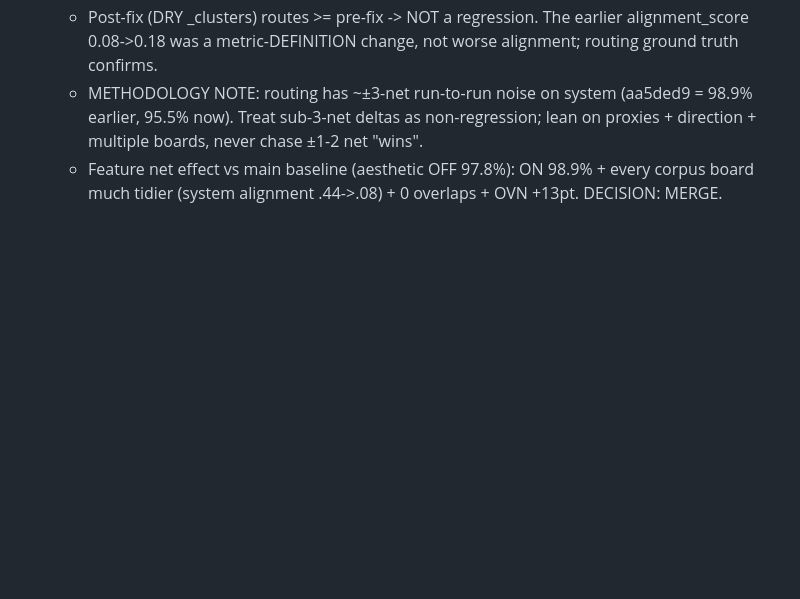
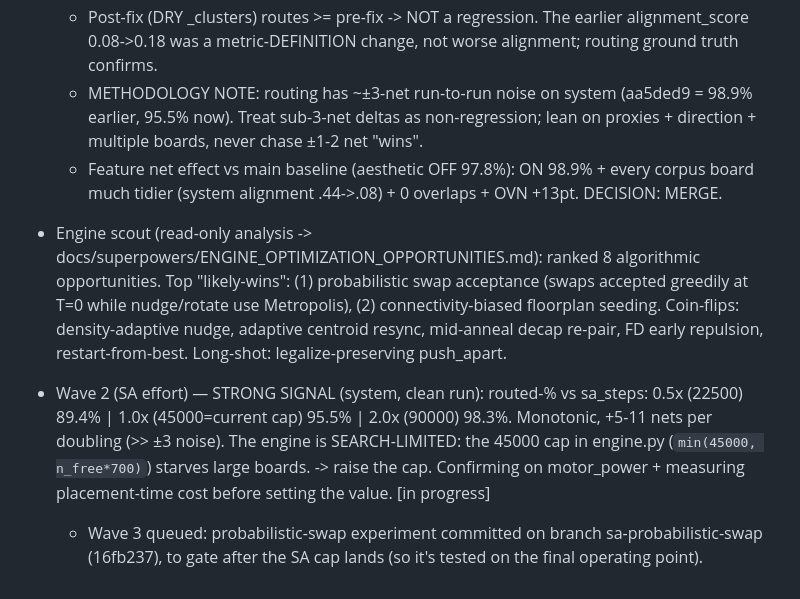
Before and after one commit to DTU-EKB/KiCad-Autoplace, a Markdown page: docs/superpowers/AUTONOMOUS_SESSION_LOG.md, the part around the change. GitHub-like rendering; blank space fills up the shorter version.

Commit message:
log: Wave 2 SA-effort finding + engine scout opportunities

```diff
--- a/docs/superpowers/AUTONOMOUS_SESSION_LOG.md
+++ b/docs/superpowers/AUTONOMOUS_SESSION_LOG.md
@@ -51,3 +51,17 @@
     boards, never chase ±1-2 net "wins".
   - Feature net effect vs main baseline (aesthetic OFF 97.8%): ON 98.9% + every corpus board
     much tidier (system alignment .44->.08) + 0 overlaps + OVN +13pt. DECISION: MERGE.
+
+- Engine scout (read-only analysis -> docs/superpowers/ENGINE_OPTIMIZATION_OPPORTUNITIES.md):
+  ranked 8 algorithmic opportunities. Top "likely-wins": (1) probabilistic swap acceptance
+  (swaps accepted greedily at T=0 while nudge/rotate use Metropolis), (2) connectivity-biased
+  floorplan seeding. Coin-flips: density-adaptive nudge, adaptive centroid resync, mid-anneal
+  decap re-pair, FD early repulsion, restart-from-best. Long-shot: legalize-preserving push_apart.
+
+- Wave 2 (SA effort) — STRONG SIGNAL (system, clean run): routed-% vs sa_steps:
+    0.5x (22500) 89.4% | 1.0x (45000=current cap) 95.5% | 2.0x (90000) 98.3%.
+  Monotonic, +5-11 nets per doubling (>> ±3 noise). The engine is SEARCH-LIMITED: the 45000
+  cap in engine.py (`min(45000, n_free*700)`) starves large boards. -> raise the cap. Confirming
+  on motor_power + measuring placement-time cost before setting the value. [in progress]
+  - Wave 3 queued: probabilistic-swap experiment committed on branch sa-probabilistic-swap
+    (16fb237), to gate after the SA cap lands (so it's tested on the final operating point).
```
Also changed, not shown: docs/superpowers/ENGINE_OPTIMIZATION_OPPORTUNITIES.md (added, +271 -0 lines).
